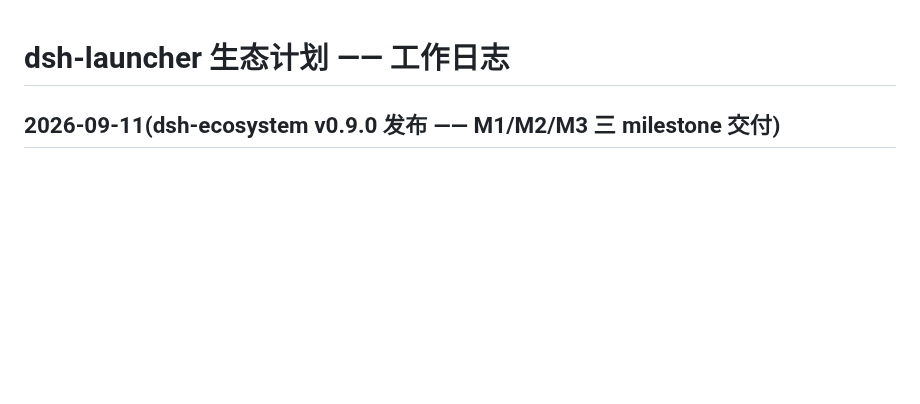
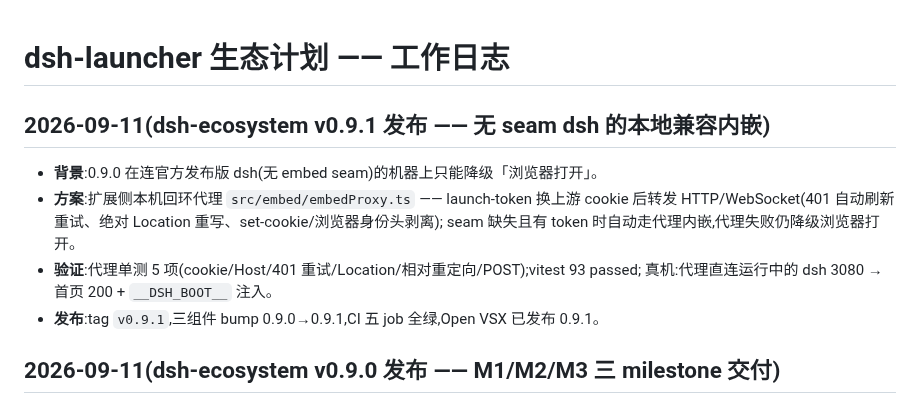
Before and after one commit to kuaizhongqiang/dsh-ecosystem, a Markdown page: docs/WORKLOG.md, the part around the change. Rendered like a GitHub page; blank space fills up the shorter version.

Commit message:
docs: WORKLOG 记录 v0.9.1（本地兼容内嵌代理 + CI 全绿 + Open VSX 已发布）

```diff
--- a/docs/WORKLOG.md
+++ b/docs/WORKLOG.md
@@ -1,4 +1,14 @@
 # dsh-launcher 生态计划 —— 工作日志
+
+## 2026-09-11(dsh-ecosystem v0.9.1 发布 —— 无 seam dsh 的本地兼容内嵌)
+
+- **背景**:0.9.0 在连官方发布版 dsh(无 embed seam)的机器上只能降级「浏览器打开」。
+- **方案**:扩展侧本机回环代理 `src/embed/embedProxy.ts` —— launch-token 换上游 cookie 后转发
+  HTTP/WebSocket(401 自动刷新重试、绝对 Location 重写、set-cookie/浏览器身份头剥离);
+  seam 缺失且有 token 时自动走代理内嵌,代理失败仍降级浏览器打开。
+- **验证**:代理单测 5 项(cookie/Host/401 重试/Location/相对重定向/POST);vitest 93 passed;
+  真机:代理直连运行中的 dsh 3080 → 首页 200 + `__DSH_BOOT__` 注入。
+- **发布**:tag `v0.9.1`,三组件 bump 0.9.0→0.9.1,CI 五 job 全绿,Open VSX 已发布 0.9.1。
 
 ## 2026-09-11(dsh-ecosystem v0.9.0 发布 —— M1/M2/M3 三 milestone 交付)
 
```
